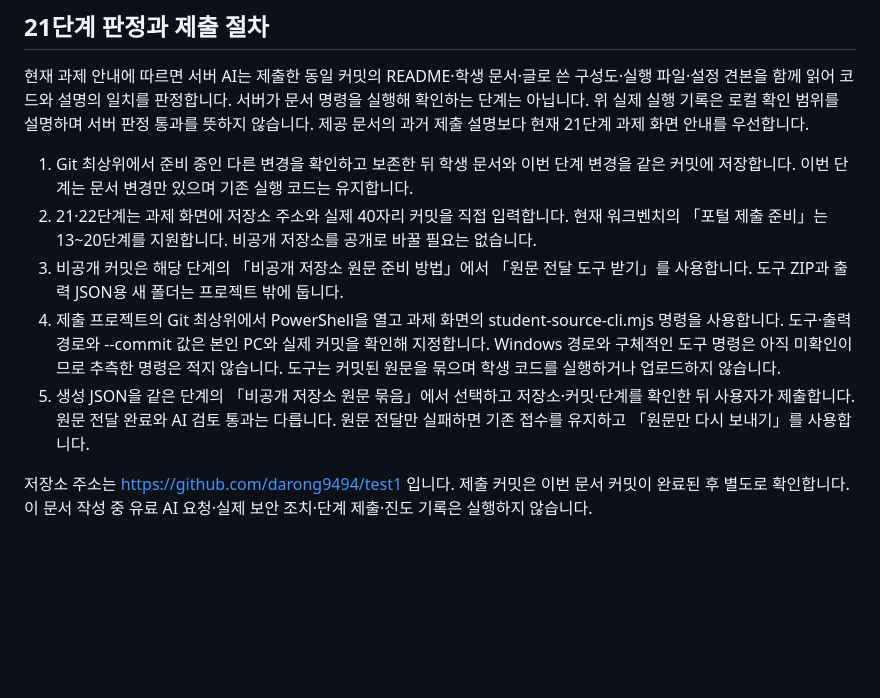
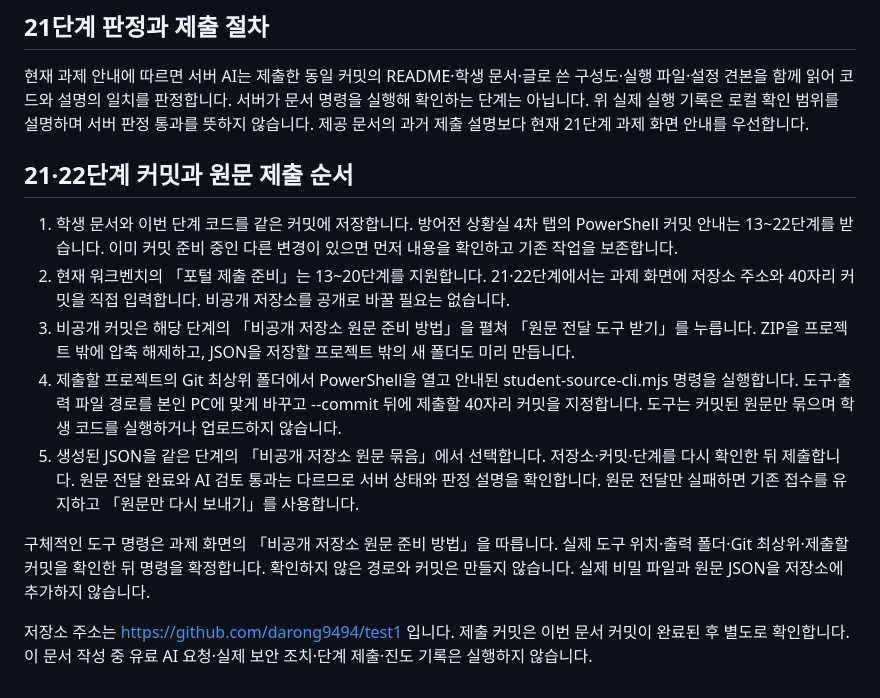
Before and after one commit to darong9494/test1, a Markdown page: on-client/docs/STUDENT_RUNBOOK.md, the part around the change. Rendered like a GitHub page; blank space fills up the shorter version.

```diff
--- a/on-client/docs/STUDENT_RUNBOOK.md
+++ b/on-client/docs/STUDENT_RUNBOOK.md
@@ -148,10 +148,14 @@ env -i PATH=/usr/bin:/bin /Users/dy/.cache/codex-runtimes/codex-primary-runtime/
 
 현재 과제 안내에 따르면 서버 AI는 제출한 동일 커밋의 README·학생 문서·글로 쓴 구성도·실행 파일·설정 견본을 함께 읽어 코드와 설명의 일치를 판정합니다. 서버가 문서 명령을 실행해 확인하는 단계는 아닙니다. 위 실제 실행 기록은 로컬 확인 범위를 설명하며 서버 판정 통과를 뜻하지 않습니다. 제공 문서의 과거 제출 설명보다 현재 21단계 과제 화면 안내를 우선합니다.
 
-1. Git 최상위에서 준비 중인 다른 변경을 확인하고 보존한 뒤 학생 문서와 이번 단계 변경을 같은 커밋에 저장합니다. 이번 단계는 문서 변경만 있으며 기존 실행 코드는 유지합니다.
-2. 21·22단계는 과제 화면에 저장소 주소와 실제 40자리 커밋을 직접 입력합니다. 현재 워크벤치의 「포털 제출 준비」는 13~20단계를 지원합니다. 비공개 저장소를 공개로 바꿀 필요는 없습니다.
-3. 비공개 커밋은 해당 단계의 「비공개 저장소 원문 준비 방법」에서 「원문 전달 도구 받기」를 사용합니다. 도구 ZIP과 출력 JSON용 새 폴더는 프로젝트 밖에 둡니다.
-4. 제출 프로젝트의 Git 최상위에서 PowerShell을 열고 과제 화면의 student-source-cli.mjs 명령을 사용합니다. 도구·출력 경로와 --commit 값은 본인 PC와 실제 커밋을 확인해 지정합니다. Windows 경로와 구체적인 도구 명령은 아직 미확인이므로 추측한 명령은 적지 않습니다. 도구는 커밋된 원문을 묶으며 학생 코드를 실행하거나 업로드하지 않습니다.
-5. 생성 JSON을 같은 단계의 「비공개 저장소 원문 묶음」에서 선택하고 저장소·커밋·단계를 확인한 뒤 사용자가 제출합니다. 원문 전달 완료와 AI 검토 통과는 다릅니다. 원문 전달만 실패하면 기존 접수를 유지하고 「원문만 다시 보내기」를 사용합니다.
+## 21·22단계 커밋과 원문 제출 순서
+
+1. 학생 문서와 이번 단계 코드를 같은 커밋에 저장합니다. 방어전 상황실 4차 탭의 PowerShell 커밋 안내는 13~22단계를 받습니다. 이미 커밋 준비 중인 다른 변경이 있으면 먼저 내용을 확인하고 기존 작업을 보존합니다.
+2. 현재 워크벤치의 「포털 제출 준비」는 13~20단계를 지원합니다. 21·22단계에서는 과제 화면에 저장소 주소와 40자리 커밋을 직접 입력합니다. 비공개 저장소를 공개로 바꿀 필요는 없습니다.
+3. 비공개 커밋은 해당 단계의 「비공개 저장소 원문 준비 방법」을 펼쳐 「원문 전달 도구 받기」를 누릅니다. ZIP을 프로젝트 밖에 압축 해제하고, JSON을 저장할 프로젝트 밖의 새 폴더도 미리 만듭니다.
+4. 제출할 프로젝트의 Git 최상위 폴더에서 PowerShell을 열고 안내된 student-source-cli.mjs 명령을 실행합니다. 도구·출력 파일 경로를 본인 PC에 맞게 바꾸고 --commit 뒤에 제출할 40자리 커밋을 지정합니다. 도구는 커밋된 원문만 묶으며 학생 코드를 실행하거나 업로드하지 않습니다.
+5. 생성된 JSON을 같은 단계의 「비공개 저장소 원문 묶음」에서 선택합니다. 저장소·커밋·단계를 다시 확인한 뒤 제출합니다. 원문 전달 완료와 AI 검토 통과는 다르므로 서버 상태와 판정 설명을 확인합니다. 원문 전달만 실패하면 기존 접수를 유지하고 「원문만 다시 보내기」를 사용합니다.
+
+구체적인 도구 명령은 과제 화면의 「비공개 저장소 원문 준비 방법」을 따릅니다. 실제 도구 위치·출력 폴더·Git 최상위·제출할 커밋을 확인한 뒤 명령을 확정합니다. 확인하지 않은 경로와 커밋은 만들지 않습니다. 실제 비밀 파일과 원문 JSON을 저장소에 추가하지 않습니다.
 
 저장소 주소는 https://github.com/darong9494/test1 입니다. 제출 커밋은 이번 문서 커밋이 완료된 후 별도로 확인합니다. 이 문서 작성 중 유료 AI 요청·실제 보안 조치·단계 제출·진도 기록은 실행하지 않습니다.
```
Also changed, not shown: on-client/README.md (+2 -0 lines), on-client/docs/STUDENT_EXECUTION_RESULTS.md (added, +141 -0 lines).
